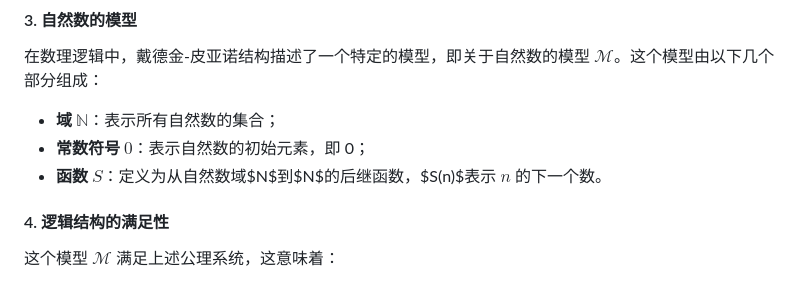
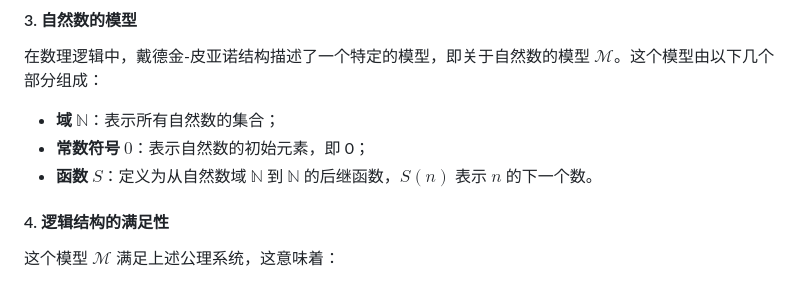
Before and after one commit to UndefinedVoidNull/MDPlayground, a Markdown page: posts/如何构造实数集.md, the part around the change. Rendered like a GitHub page.

```diff
--- a/posts/如何构造实数集.md
+++ b/posts/如何构造实数集.md
@@ -49,7 +49,7 @@
 
 - **域 $\mathbb{N}$**：表示所有自然数的集合；
 - **常数符号 $0$**：表示自然数的初始元素，即 0；
-- **函数 $S$**：定义为从自然数域$N$到$N$的后继函数，$S(n)$表示 $n$ 的下一个数。
+- **函数 $S$**：定义为从自然数域 $\mathbb{N}$ 到 $\mathbb{N}$ 的后继函数，$S(n)$ 表示 $n$ 的下一个数。
 
 #### 4. 逻辑结构的满足性
 
```
